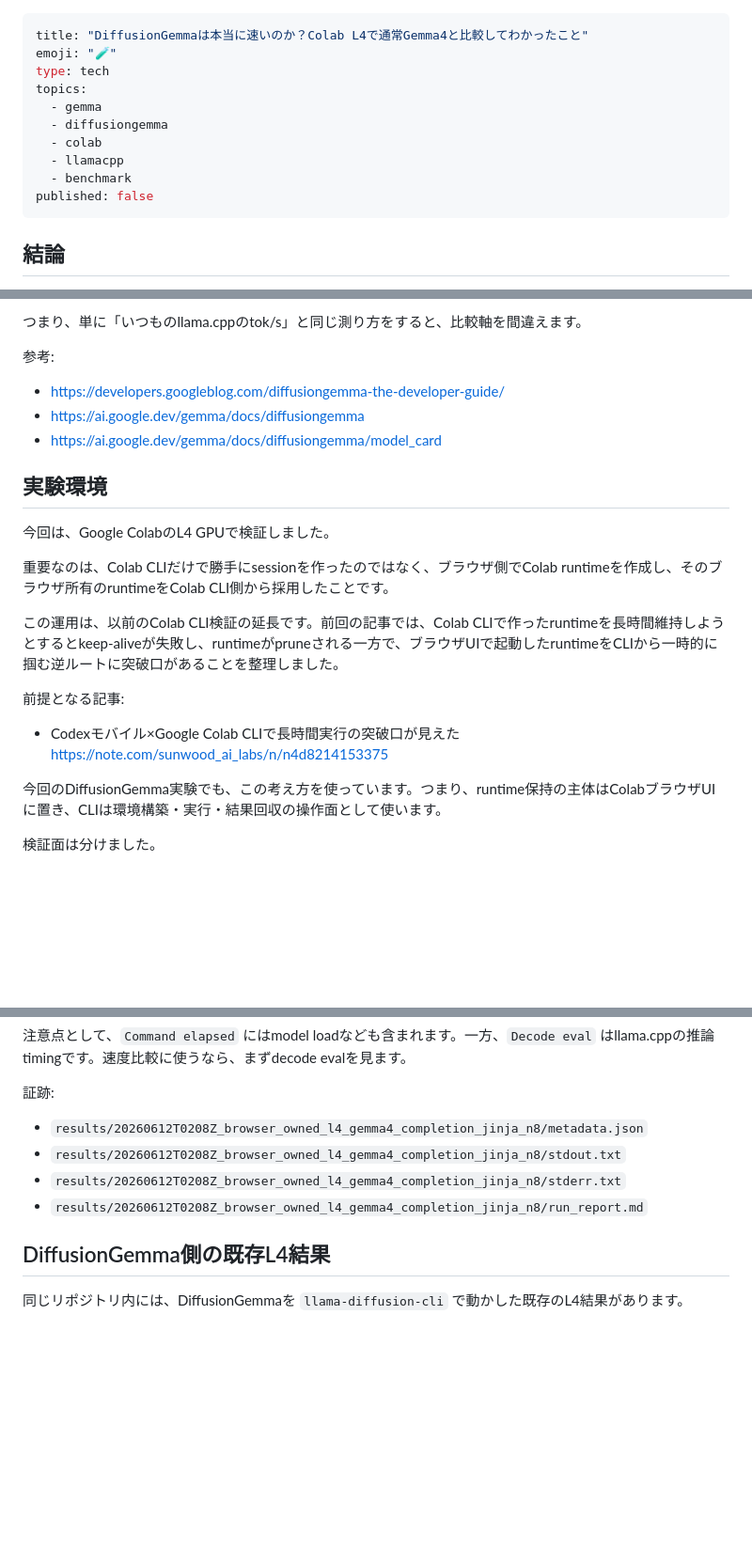
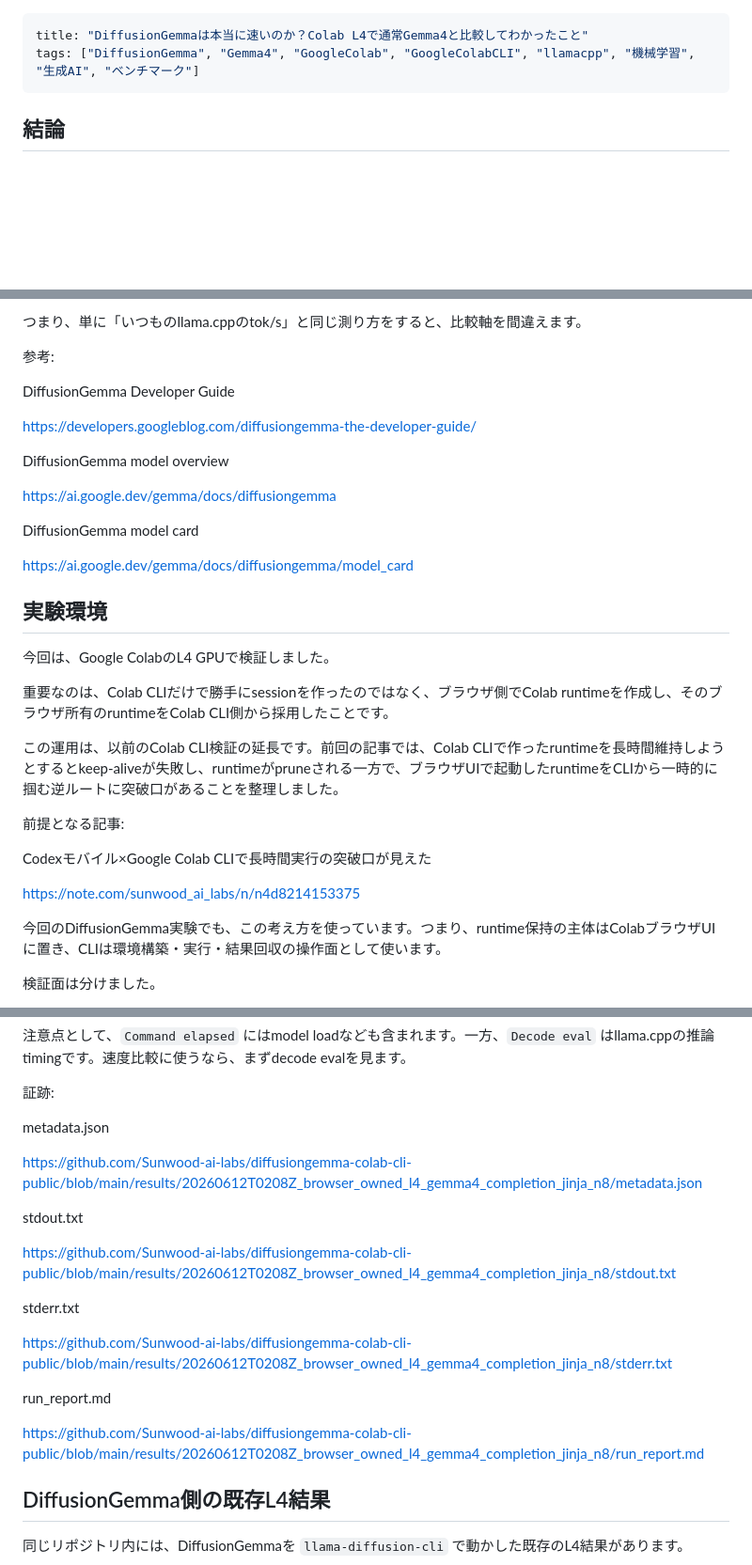
Before and after one commit to Sunwood-ai-labs/diffusiongemma-colab-cli-public, a Markdown page: articles/diffusiongemma-l4-speed-check.md, 3 parts joined by grey strips. Shown at 94% size. GitHub-like rendering; blank space fills up the shorter version.

Commit message:
Add card-ready proof links to article

```diff
--- a/articles/diffusiongemma-l4-speed-check.md
+++ b/articles/diffusiongemma-l4-speed-check.md
@@ -1,14 +1,6 @@
 ---
 title: "DiffusionGemmaは本当に速いのか？Colab L4で通常Gemma4と比較してわかったこと"
-emoji: "🧪"
-type: tech
-topics:
-  - gemma
-  - diffusiongemma
-  - colab
-  - llamacpp
-  - benchmark
-published: false
+tags: ["DiffusionGemma", "Gemma4", "GoogleColab", "GoogleColabCLI", "llamacpp", "機械学習", "生成AI", "ベンチマーク"]
 ---
 
 ## 結論
@@ -46,9 +38,17 @@ GoogleのDeveloper Guideでは、DiffusionGemmaはGPU上で最大4倍高速、H1
 
 参考:
 
-- https://developers.googleblog.com/diffusiongemma-the-developer-guide/
-- https://ai.google.dev/gemma/docs/diffusiongemma
-- https://ai.google.dev/gemma/docs/diffusiongemma/model_card
+DiffusionGemma Developer Guide
+
+https://developers.googleblog.com/diffusiongemma-the-developer-guide/
+
+DiffusionGemma model overview
+
+https://ai.google.dev/gemma/docs/diffusiongemma
+
+DiffusionGemma model card
+
+https://ai.google.dev/gemma/docs/diffusiongemma/model_card
 
 ## 実験環境
 
@@ -60,8 +60,9 @@ GoogleのDeveloper Guideでは、DiffusionGemmaはGPU上で最大4倍高速、H1
 
 前提となる記事:
 
-- Codexモバイル×Google Colab CLIで長時間実行の突破口が見えた
-  https://note.com/sunwood_ai_labs/n/n4d8214153375
+Codexモバイル×Google Colab CLIで長時間実行の突破口が見えた
+
+https://note.com/sunwood_ai_labs/n/n4d8214153375
 
 今回のDiffusionGemma実験でも、この考え方を使っています。つまり、runtime保持の主体はColabブラウザUIに置き、CLIは環境構築・実行・結果回収の操作面として使います。
 
@@ -239,10 +240,21 @@ Return code: 0
 
 証跡:
 
-- `results/20260612T0208Z_browser_owned_l4_gemma4_completion_jinja_n8/metadata.json`
-- `results/20260612T0208Z_browser_owned_l4_gemma4_completion_jinja_n8/stdout.txt`
-- `results/20260612T0208Z_browser_owned_l4_gemma4_completion_jinja_n8/stderr.txt`
-- `results/20260612T0208Z_browser_owned_l4_gemma4_completion_jinja_n8/run_report.md`
+metadata.json
+
+https://github.com/Sunwood-ai-labs/diffusiongemma-colab-cli-public/blob/main/results/20260612T0208Z_browser_owned_l4_gemma4_completion_jinja_n8/metadata.json
+
+stdout.txt
+
+https://github.com/Sunwood-ai-labs/diffusiongemma-colab-cli-public/blob/main/results/20260612T0208Z_browser_owned_l4_gemma4_completion_jinja_n8/stdout.txt
+
+stderr.txt
+
+https://github.com/Sunwood-ai-labs/diffusiongemma-colab-cli-public/blob/main/results/20260612T0208Z_browser_owned_l4_gemma4_completion_jinja_n8/stderr.txt
+
+run_report.md
+
+https://github.com/Sunwood-ai-labs/diffusiongemma-colab-cli-public/blob/main/results/20260612T0208Z_browser_owned_l4_gemma4_completion_jinja_n8/run_report.md
 
 ## DiffusionGemma側の既存L4結果
 
```
Also changed, not shown: other parts of articles/diffusiongemma-l4-speed-check.md (+2 -0 lines).
